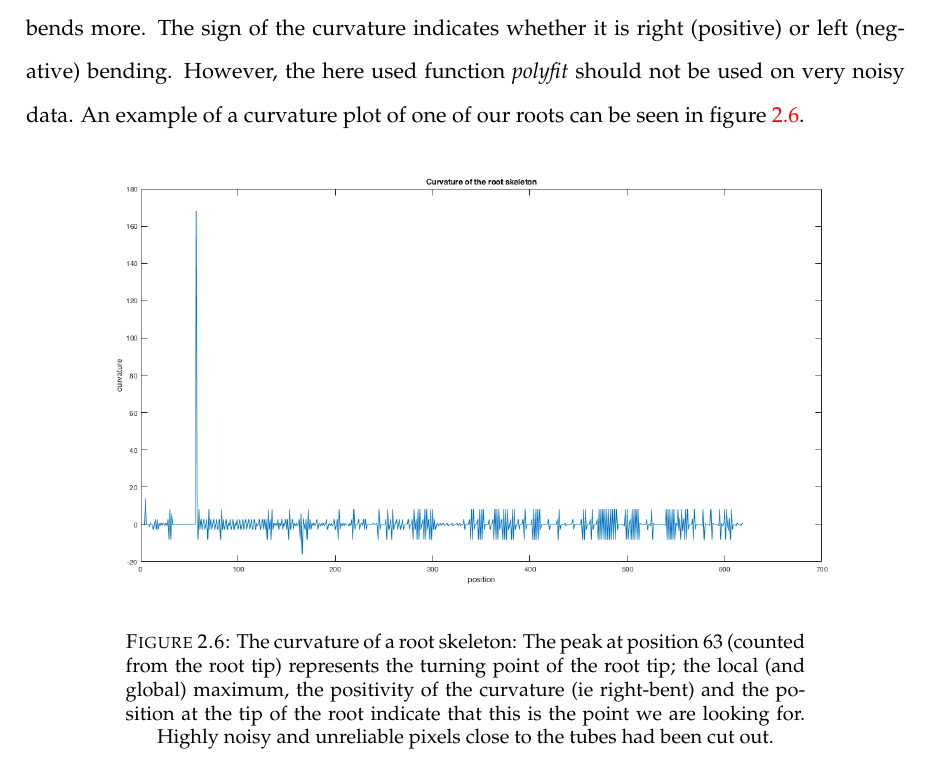
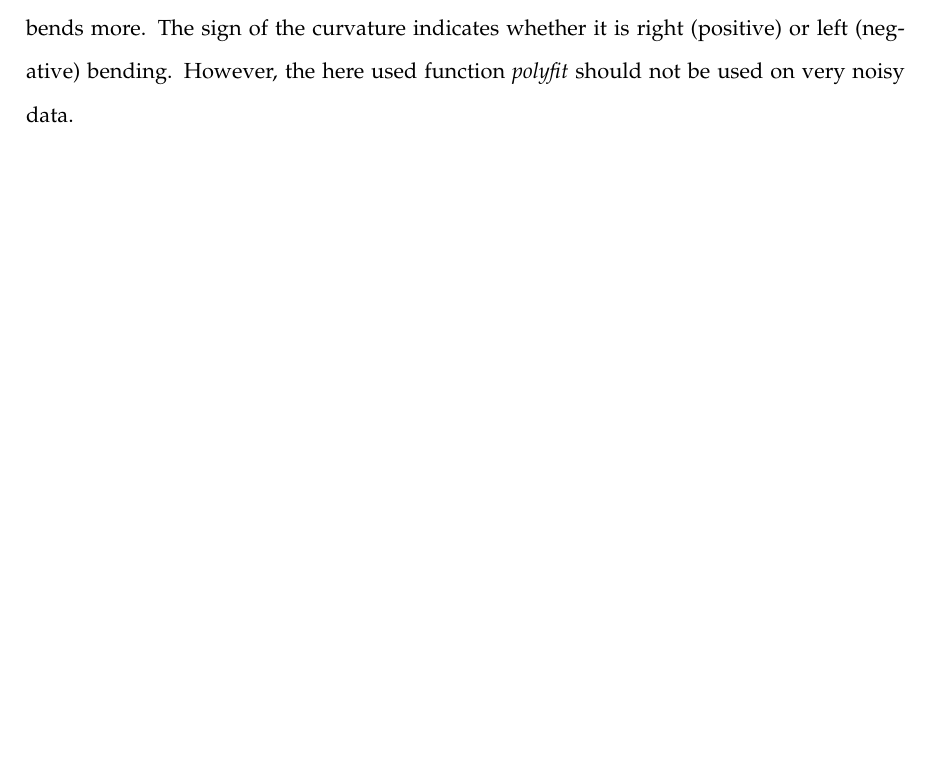
Before and after one commit to GiovanniSena/root-tip-angle, a LaTeX thesis (report/main.tex, which reads report/Chapters/2_methods.tex): part of page 24 of 89, cut so that both start at the same text, the shorter picture padded with empty space. Compiled offline with pdfLaTeX.

Commit message:
deleted curvature plot

```diff
--- a/report/Chapters/2_methods.tex
+++ b/report/Chapters/2_methods.tex
@@ -330,16 +330,16 @@ If the user does not specify otherwise, we assume the line pieces to connect two
 
 In a previous version, we  took a section of the curve (here 9 vertices) and fitted a polynomial to it; this will be our curve model. From this model we can compute the derivative and with the coefficients of the fitted polynomial we can compute the curvature at each point.
 A large radius of the osculating circle, i.e. a high curvature, means a rather straight part of the curve, while we get a small radius or curvature in parts where the curve is "pointy", i.e. bends more. The sign of the curvature indicates whether it is right (positive) or left (negative) bending. However, the here used function \textit{polyfit} should not be used on very noisy data.
-An example of a curvature plot of one of our roots can be seen in figure \ref{fig:curvature}.
-
-\begin{figure}[H]
-	\centering
-	\includegraphics[width=\textwidth]{../Figures/curvature_getAngle2.png}
-	\caption{The curvature of a root skeleton: The peak at position 63 (counted from the root tip) represents the turning point of the root tip; the local (and global) maximum, the positivity of the curvature (ie right-bent) and the position at the tip of the root indicate that this is the point we are looking for. Highly noisy and unreliable pixels close to the tubes had been cut out.
-		%The radius of curvature is defined as the reciprocal of the curvature.
-	}
-	\label{fig:curvature}
-\end{figure}
+%An example of a curvature plot of one of our roots can be seen in figure \ref{fig:curvature}.
+%
+%\begin{figure}[H]
+%	\centering
+%	\includegraphics[width=\textwidth]{../Figures/curvature_getAngle2.png}
+%	\caption{The curvature of a root skeleton: The peak at position 63 (counted from the root tip) represents the turning point of the root tip; the local (and global) maximum, the positivity of the curvature (ie right-bent) and the position at the tip of the root indicate that this is the point we are looking for. Highly noisy and unreliable pixels close to the tubes had been cut out.
+%		%The radius of curvature is defined as the reciprocal of the curvature.
+%	}
+%	\label{fig:curvature}
+%\end{figure}
 
 
 %REFERENCES:  Rusinkiewicz, "Estimating Curvatures and Their Derivatives on Triangle Meshes
```
Also changed, not shown: 9 other files.
